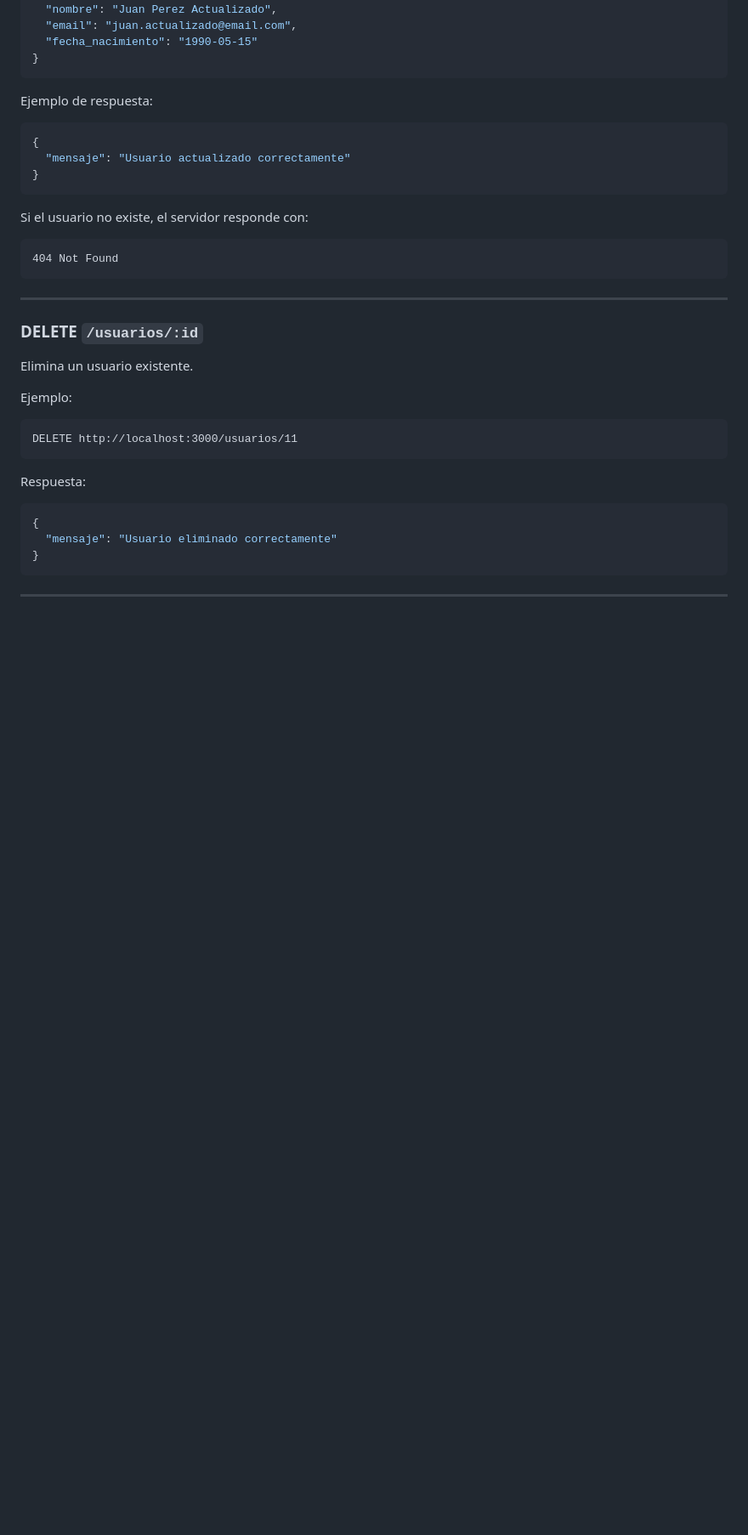
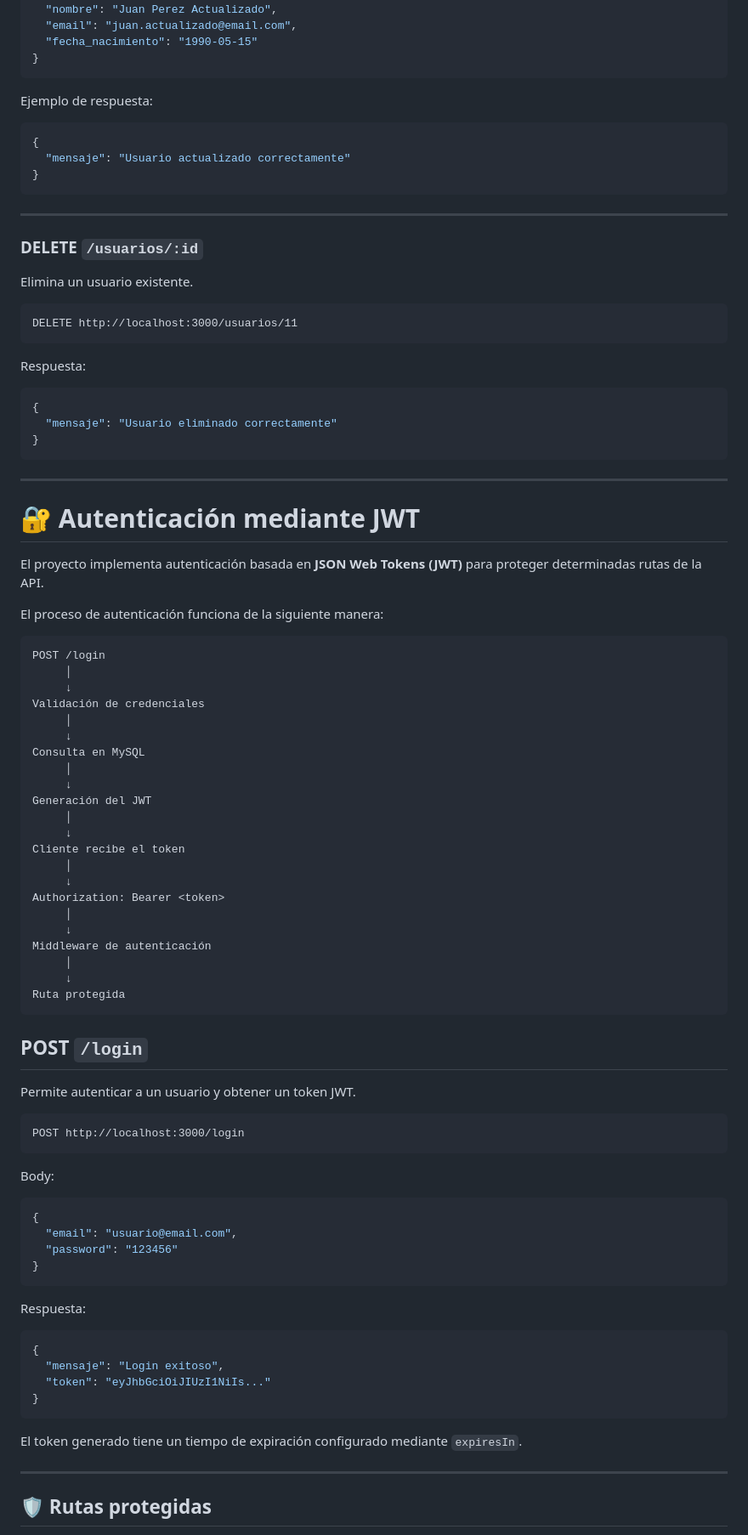
Before and after one commit to SebastianAlcaino/proyecto-final-modulo-6, a Markdown page: README.md, the part around one of its changes. Shown at 85% size. Rendered like a GitHub page; blank space fills up the shorter version.

Commit message:
Actualiza README con autenticación JWT y subida de archivos

````diff
--- a/README.md
+++ b/README.md
@@ -271,19 +291,11 @@ Ejemplo de respuesta:
 }
 ```
 
-Si el usuario no existe, el servidor responde con:
-
-```text
-404 Not Found
-```
-
 ---
 
 ### DELETE `/usuarios/:id`
 
 Elimina un usuario existente.
-
-Ejemplo:
 
 ```text
 DELETE http://localhost:3000/usuarios/11
@@ -299,3 +311,66 @@ Respuesta:
 
 ---
 
+# 🔐 Autenticación mediante JWT
+
+El proyecto implementa autenticación basada en **JSON Web Tokens (JWT)** para proteger determinadas rutas de la API.
+
+El proceso de autenticación funciona de la siguiente manera:
+
+```text
+POST /login
+     │
+     ↓
+Validación de credenciales
+     │
+     ↓
+Consulta en MySQL
+     │
+     ↓
+Generación del JWT
+     │
+     ↓
+Cliente recibe el token
+     │
+     ↓
+Authorization: Bearer <token>
+     │
+     ↓
+Middleware de autenticación
+     │
+     ↓
+Ruta protegida
+```
+
+## POST `/login`
+
+Permite autenticar a un usuario y obtener un token JWT.
+
+```text
+POST http://localhost:3000/login
+```
+
+Body:
+
+```json
+{
+  "email": "usuario@email.com",
+  "password": "123456"
+}
+```
+
+Respuesta:
+
+```json
+{
+  "mensaje": "Login exitoso",
+  "token": "eyJhbGciOiJIUzI1NiIs..."
+}
+```
+
+El token generado tiene un tiempo de expiración configurado mediante `expiresIn`.
+
+---
+
+## 🛡️ Rutas protegidas
+
````
Also changed, not shown: other parts of README.md (+232 -36 lines).
